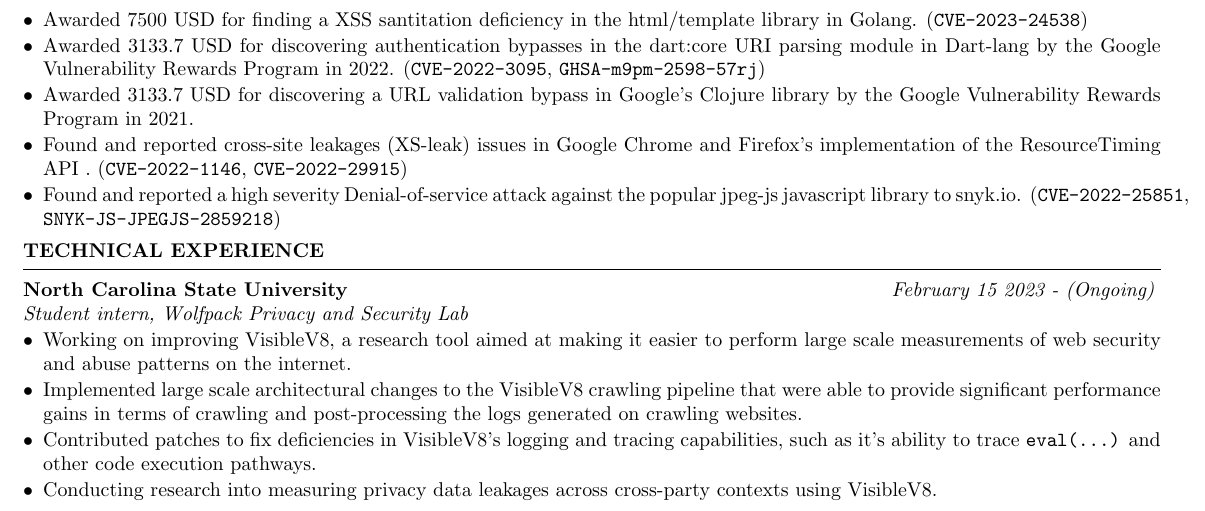
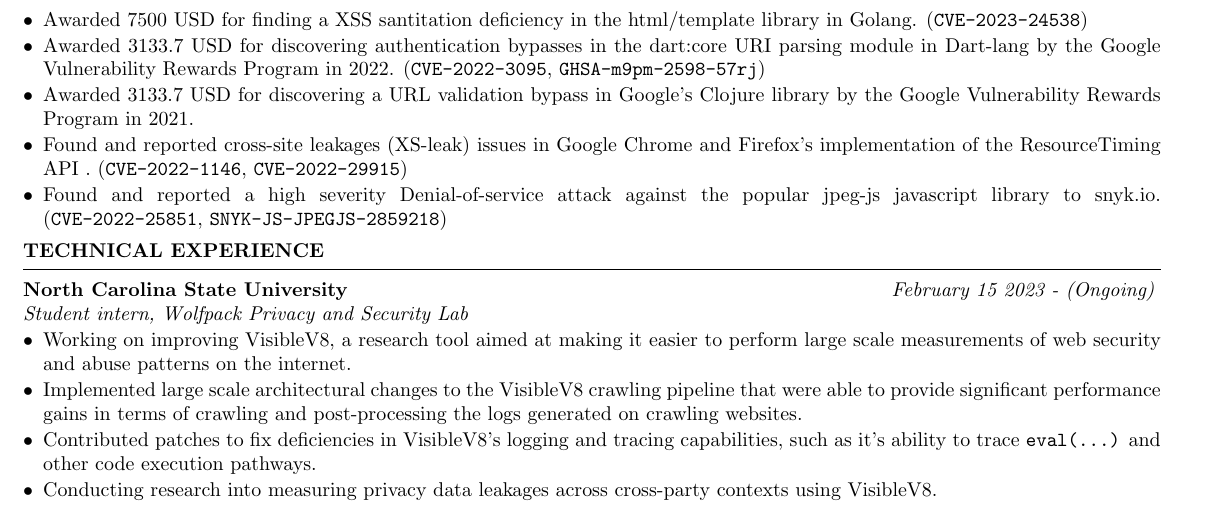
Before and after one commit to sohomdatta1/cv, a LaTeX CV (main.tex): part of page 1 of 2, cut so that both start at the same text. Compiled offline with pdfLaTeX.

Commit message:
linebreak

```diff
--- a/main.tex
+++ b/main.tex
@@ -46,7 +46,7 @@
 \item Awarded 3133.7 USD for discovering authentication bypasses in the dart:core URI parsing module in Dart-lang by the Google Vulnerability Rewards Program in 2022. (\texttt{CVE-2022-3095}, \texttt{GHSA-m9pm-2598-57rj})
 \item Awarded 3133.7 USD for discovering a URL validation bypass in Google's Clojure library by the Google Vulnerability Rewards Program in 2021.
 \item Found and reported cross-site leakages (XS-leak) issues in Google Chrome and Firefox's implementation of the ResourceTiming API . (\texttt{CVE-2022-1146}, \texttt{CVE-2022-29915})
-\item Found and reported a high severity Denial-of-service attack against the popular jpeg-js javascript library to snyk.io. (\texttt{CVE-2022-25851}, \texttt{SNYK-JS-JPEGJS-2859218})
+\item Found and reported a high severity Denial-of-service attack against the popular jpeg-js javascript library to snyk.io. \linebreak(\texttt{CVE-2022-25851}, \texttt{SNYK-JS-JPEGJS-2859218})
 \end{list}
 \end{rSection}
 \begin{rSection}{Technical Experience}
```
